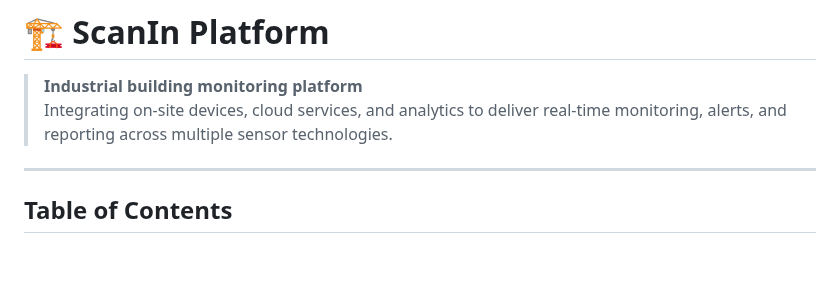
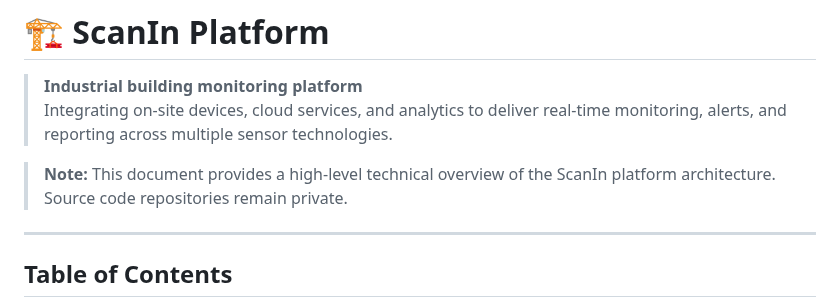
Before and after one commit to ScanInLtd/scanin-handbook, a Markdown page: readme.md, the part around the change. GitHub-like rendering; blank space fills up the shorter version.

```diff
--- a/readme.md
+++ b/readme.md
@@ -2,6 +2,8 @@
 
 > **Industrial building monitoring platform**
 > Integrating on-site devices, cloud services, and analytics to deliver real-time monitoring, alerts, and reporting across multiple sensor technologies.
+
+> **Note:** This document provides a high-level technical overview of the ScanIn platform architecture. Source code repositories remain private.
 
 ---
 
```
Also changed, not shown: readme-HE.md (+2 -0 lines).
